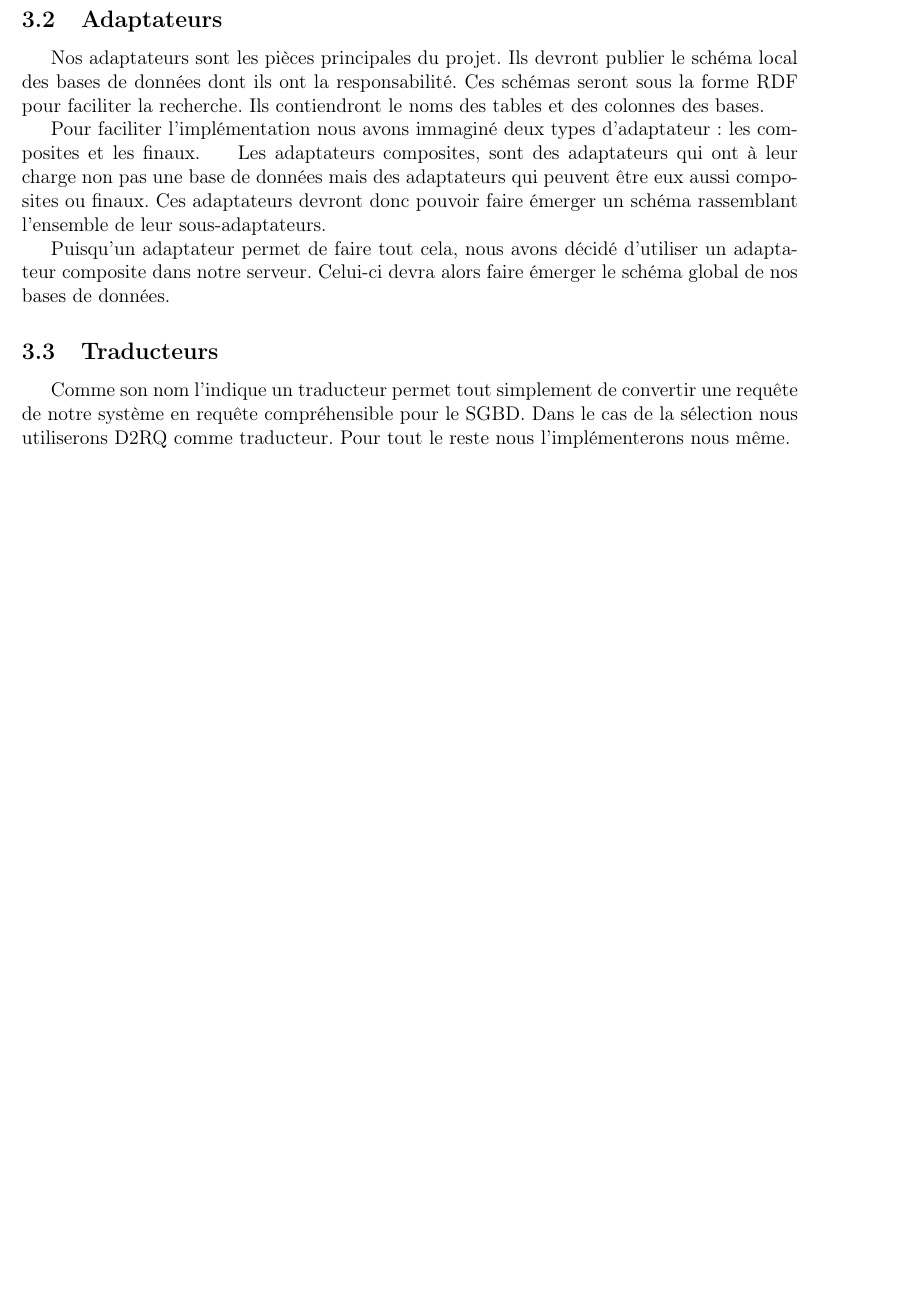
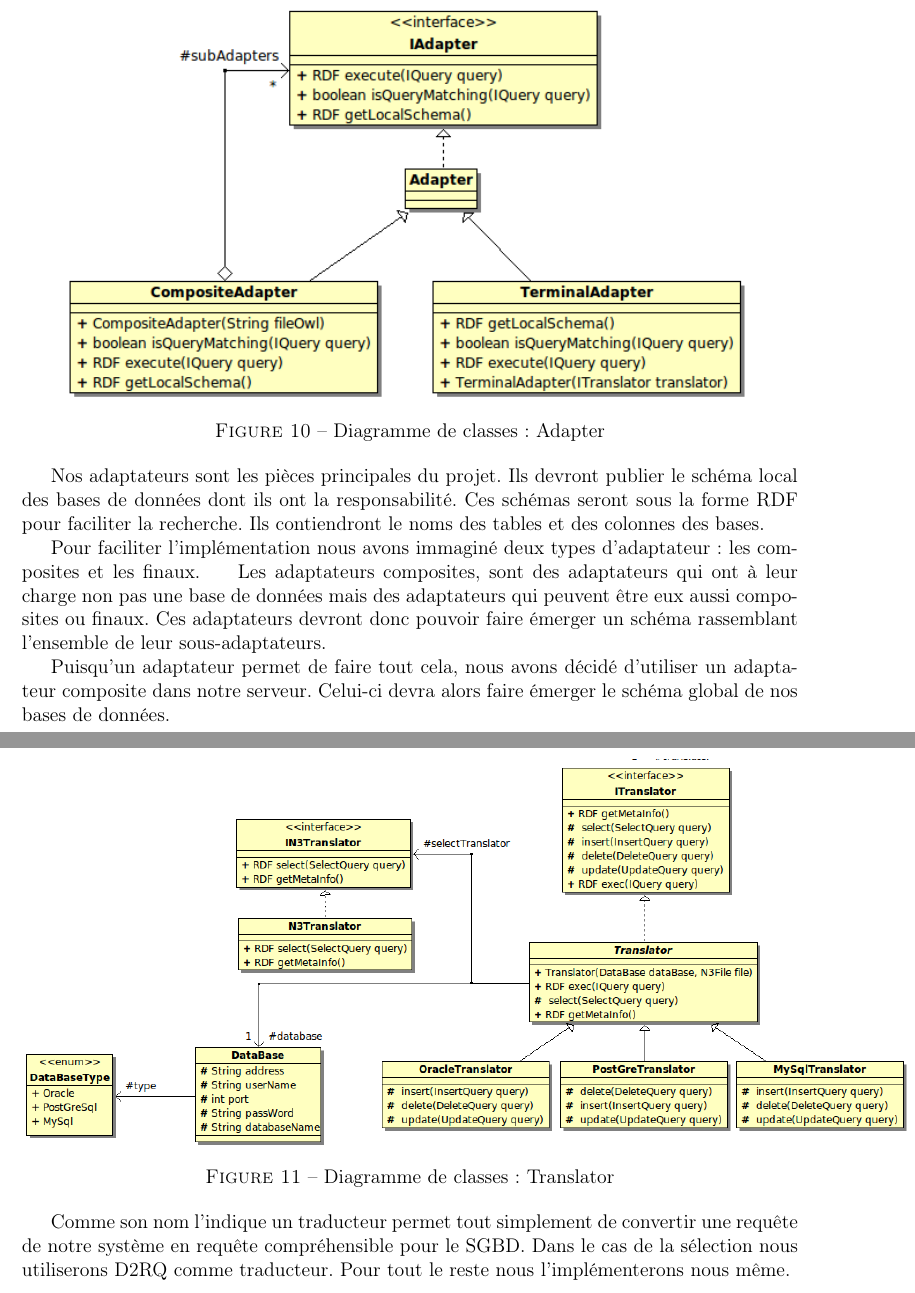
Before and after one commit to manland/raja, a LaTeX document (Rapport/rapport.tex): part of page 13 of 18 before the commit and two parts of pages 14 and 15 of 20 after it, the two joined at a grey line, cut at the place of the change, the shorter picture padded with empty space. Compiled offline with pdfLaTeX.

Commit message:
ajout de diagrammes au rapport

```diff
--- a/Rapport/rapport.tex
+++ b/Rapport/rapport.tex
@@ -226,3 +232,7 @@ Comme nous pouvons le voir sur le schéma ci-dessus, la base de recensement poss
+\begin{center}
+	\includegraphics[scale=0.70]{images/Adapter.png}
+	\captionof{figure}{Diagramme de classes : Adapter}
+\end{center}
 
 	Nos adaptateurs sont les pièces principales du projet. Ils devront publier le schéma local des bases de données dont ils ont la responsabilité. Ces schémas seront sous la forme RDF pour faciliter la recherche. Ils contiendront le noms des tables et des colonnes des bases.\\
 	\indent Pour faciliter l'implémentation nous avons immaginé deux types d'adaptateur : les composites et les finaux.
@@ -231,3 +241,7 @@ Comme nous pouvons le voir sur le schéma ci-dessus, la base de recensement poss
 
 \subsection{Traducteurs}
 
+\begin{center}
+	\includegraphics[scale=0.50]{images/Translator.png}
+	\captionof{figure}{Diagramme de classes : Translator}
+\end{center}
```
Also changed, not shown: Rapport/images/Adapter.png (added), Rapport/images/Factory.png (added), Rapport/images/Translator.png (added), Rapport/rapport.pdf, Rapport/rapport.tex (11 more changed lines), 4 other files.
